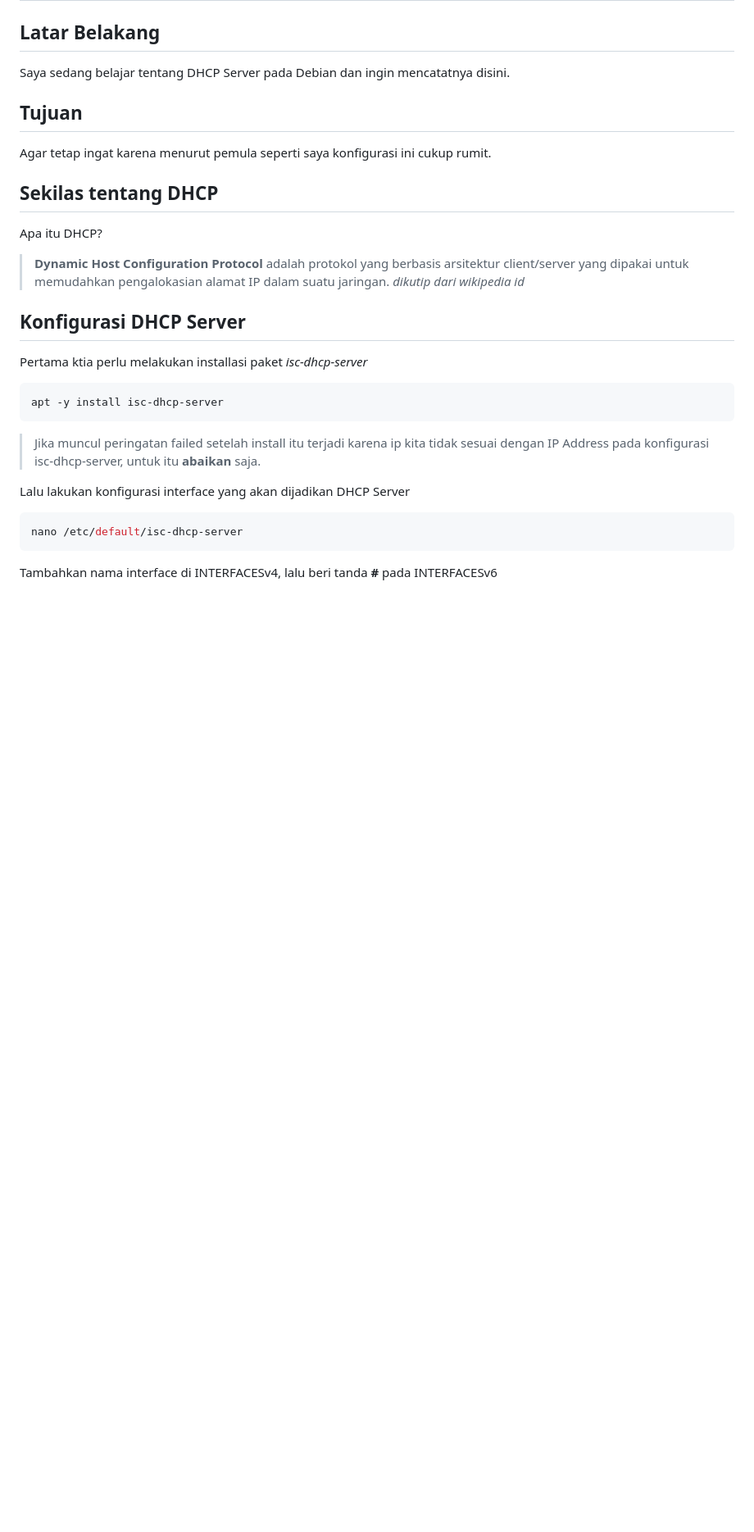
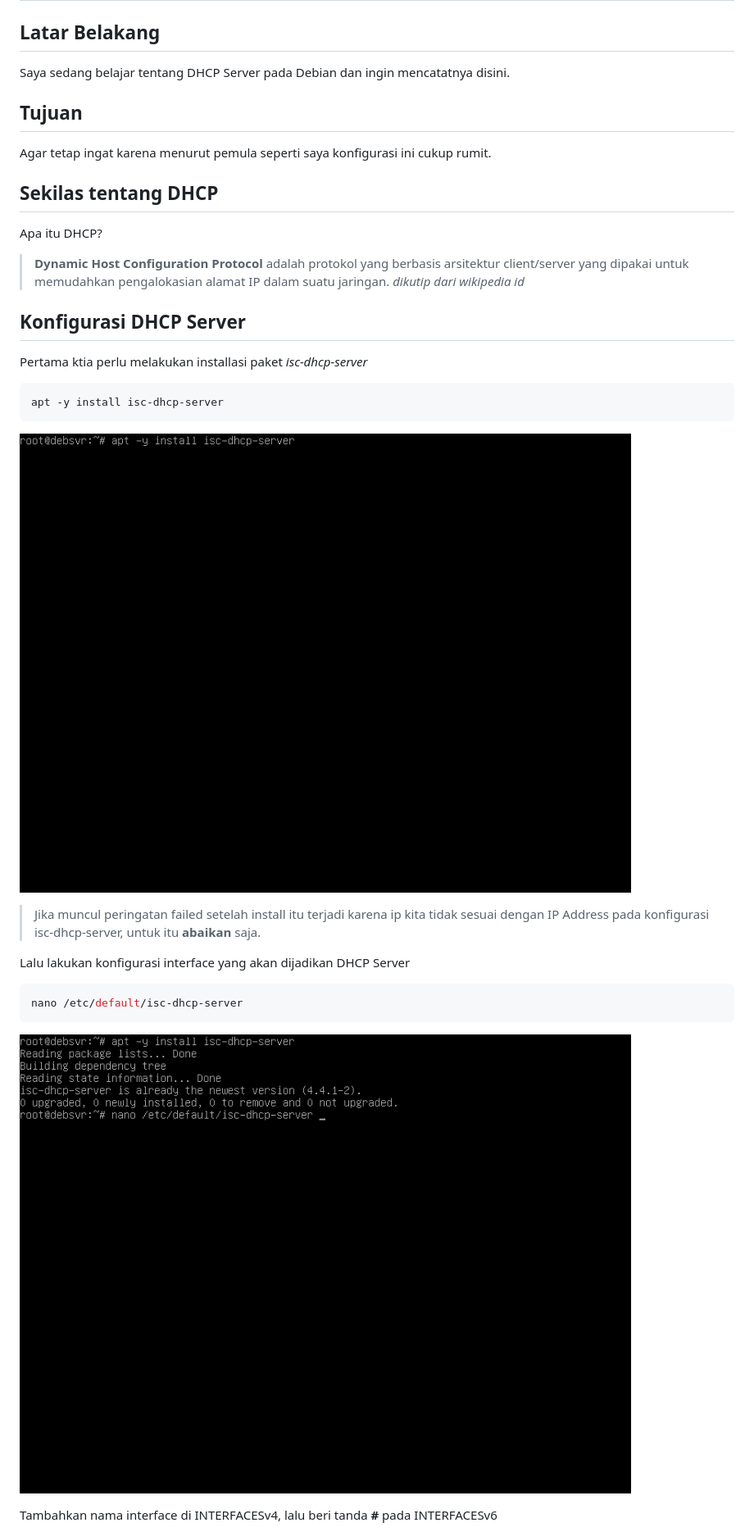
Before and after one commit to aryapramudika/aryapramudika.github.io, a Markdown page: setup-dhcp-server-debian-10/index.md, the part around the change printed below. Shown: that part at 82% size. Rendered like a GitHub page; pictures changed too: img/iscd.png (added), img/nanoiscd.png (added); blank space fills up the shorter version.

````diff
--- a/setup-dhcp-server-debian-10/index.md
+++ b/setup-dhcp-server-debian-10/index.md
@@ -22,6 +22,8 @@ Pertama ktia perlu melakukan installasi paket *isc-dhcp-server*
 ```bash
 apt -y install isc-dhcp-server
 ```
+![Install ISC-DHCP-Server](/img/iscd.png)
+
 > Jika muncul peringatan failed setelah install itu terjadi karena ip kita tidak sesuai dengan IP Address pada konfigurasi isc-dhcp-server, untuk itu **abaikan** saja.
 
 Lalu lakukan konfigurasi interface yang akan dijadikan DHCP Server
@@ -29,4 +31,6 @@ Lalu lakukan konfigurasi interface yang akan dijadikan DHCP Server
 ```bash
 nano /etc/default/isc-dhcp-server
 ```
+![edit default isc-dhcp-server](/img/nanoiscd.png)
+
 Tambahkan nama interface di INTERFACESv4, lalu beri tanda **#** pada INTERFACESv6
````
Also changed, not shown: other parts of setup-dhcp-server-debian-10/index.md (+2 -0 lines), img/iscdf.png (added), 1 other file.
